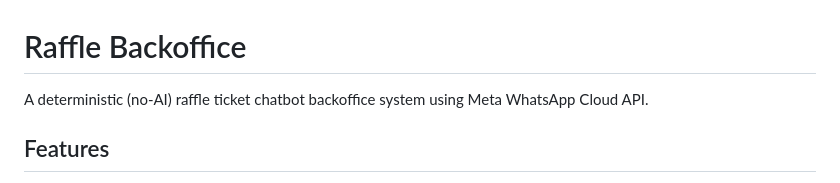
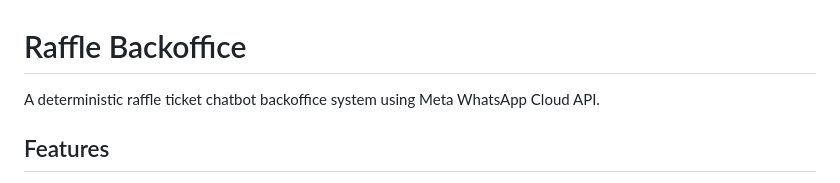
Before and after one commit to devpbeat/raffle-backoffice, a Markdown page: README.md, the part around the change. Rendered like a GitHub page.

```diff
--- a/README.md
+++ b/README.md
@@ -1,6 +1,6 @@
 # Raffle Backoffice
 
-A deterministic (no-AI) raffle ticket chatbot backoffice system using Meta WhatsApp Cloud API.
+A deterministic raffle ticket chatbot backoffice system using Meta WhatsApp Cloud API.
 
 ## Features
 
```
